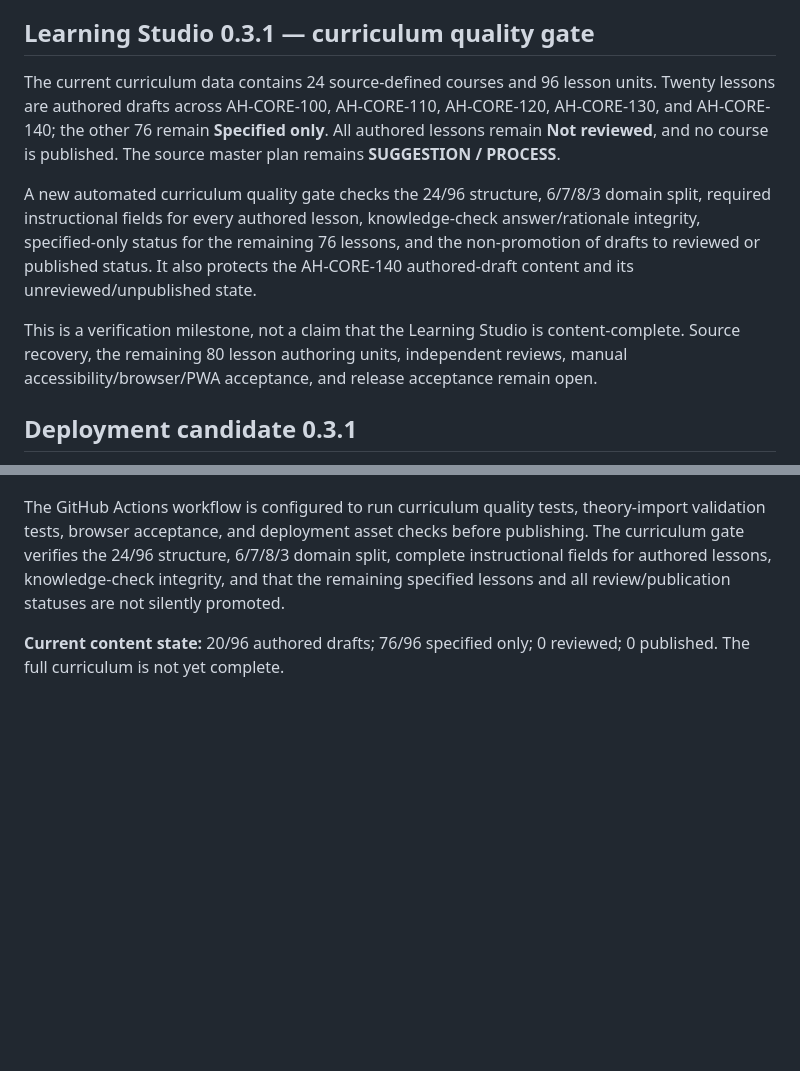
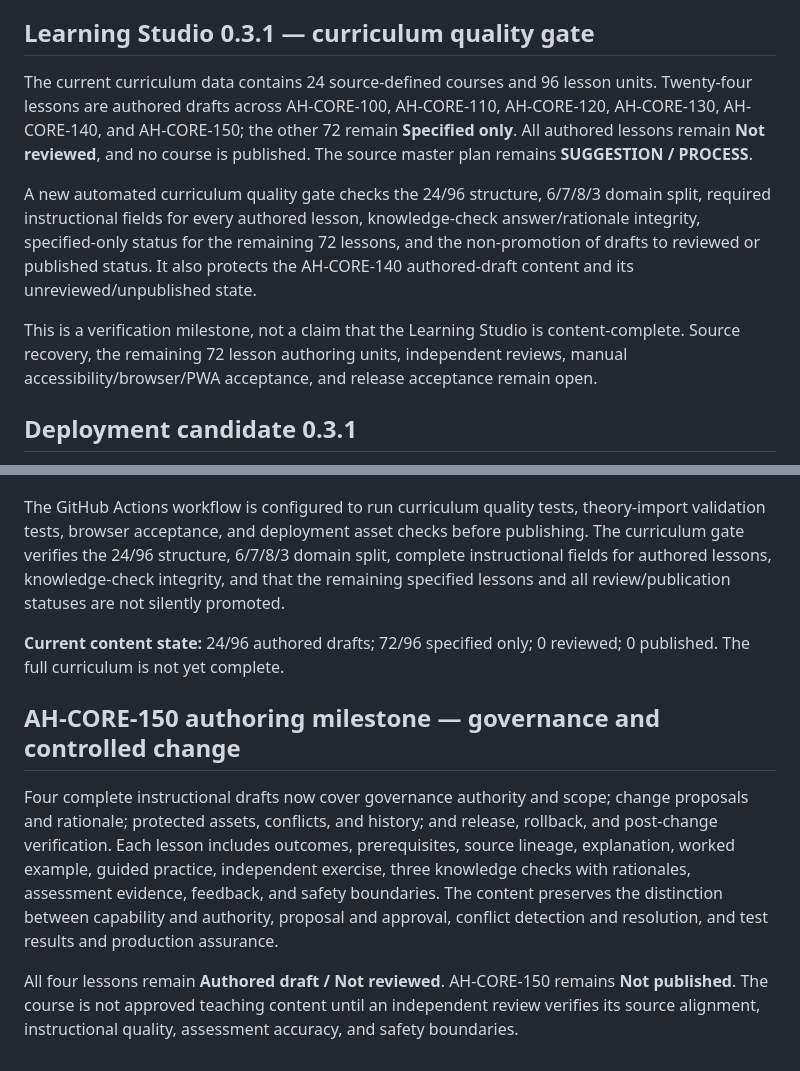
Before and after one commit to hydraporss/ah-aios-react-website, a Markdown page: learning-studio/README.md, 2 parts joined by grey strips. GitHub-like rendering; blank space fills up the shorter version.

Commit message:
Document AH-CORE-150 content authoring milestone

```diff
--- a/learning-studio/README.md
+++ b/learning-studio/README.md
@@ -96,11 +96,11 @@ These external sources support teaching concepts; they do not prove AH-AIOS or W
 
 ## Learning Studio 0.3.1 — curriculum quality gate
 
-The current curriculum data contains 24 source-defined courses and 96 lesson units. Twenty lessons are authored drafts across AH-CORE-100, AH-CORE-110, AH-CORE-120, AH-CORE-130, and AH-CORE-140; the other 76 remain **Specified only**. All authored lessons remain **Not reviewed**, and no course is published. The source master plan remains **SUGGESTION / PROCESS**.
+The current curriculum data contains 24 source-defined courses and 96 lesson units. Twenty-four lessons are authored drafts across AH-CORE-100, AH-CORE-110, AH-CORE-120, AH-CORE-130, AH-CORE-140, and AH-CORE-150; the other 72 remain **Specified only**. All authored lessons remain **Not reviewed**, and no course is published. The source master plan remains **SUGGESTION / PROCESS**.
 
-A new automated curriculum quality gate checks the 24/96 structure, 6/7/8/3 domain split, required instructional fields for every authored lesson, knowledge-check answer/rationale integrity, specified-only status for the remaining 76 lessons, and the non-promotion of drafts to reviewed or published status. It also protects the AH-CORE-140 authored-draft content and its unreviewed/unpublished state.
+A new automated curriculum quality gate checks the 24/96 structure, 6/7/8/3 domain split, required instructional fields for every authored lesson, knowledge-check answer/rationale integrity, specified-only status for the remaining 72 lessons, and the non-promotion of drafts to reviewed or published status. It also protects the AH-CORE-140 authored-draft content and its unreviewed/unpublished state.
 
-This is a verification milestone, not a claim that the Learning Studio is content-complete. Source recovery, the remaining 80 lesson authoring units, independent reviews, manual accessibility/browser/PWA acceptance, and release acceptance remain open.
+This is a verification milestone, not a claim that the Learning Studio is content-complete. Source recovery, the remaining 72 lesson authoring units, independent reviews, manual accessibility/browser/PWA acceptance, and release acceptance remain open.
 
 
 ## Deployment candidate 0.3.1
@@ -118,4 +118,11 @@ The 82-Theory import now has a dedicated validator. It rejects duplicate IDs, bl
 
 The GitHub Actions workflow is configured to run curriculum quality tests, theory-import validation tests, browser acceptance, and deployment asset checks before publishing. The curriculum gate verifies the 24/96 structure, 6/7/8/3 domain split, complete instructional fields for authored lessons, knowledge-check integrity, and that the remaining specified lessons and all review/publication statuses are not silently promoted.
 
-**Current content state:** 20/96 authored drafts; 76/96 specified only; 0 reviewed; 0 published. The full curriculum is not yet complete.
+**Current content state:** 24/96 authored drafts; 72/96 specified only; 0 reviewed; 0 published. The full curriculum is not yet complete.
+
+
+## AH-CORE-150 authoring milestone — governance and controlled change
+
+Four complete instructional drafts now cover governance authority and scope; change proposals and rationale; protected assets, conflicts, and history; and release, rollback, and post-change verification. Each lesson includes outcomes, prerequisites, source lineage, explanation, worked example, guided practice, independent exercise, three knowledge checks with rationales, assessment evidence, feedback, and safety boundaries. The content preserves the distinction between capability and authority, proposal and approval, conflict detection and resolution, and test results and production assurance.
+
+All four lessons remain **Authored draft / Not reviewed**. AH-CORE-150 remains **Not published**. The course is not approved teaching content until an independent review verifies its source alignment, instructional quality, assessment accuracy, and safety boundaries.
```
